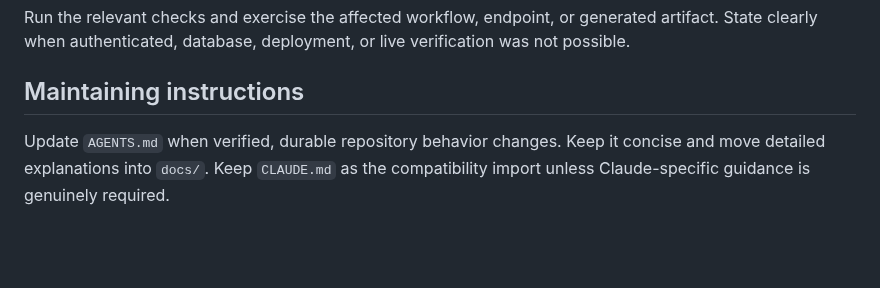
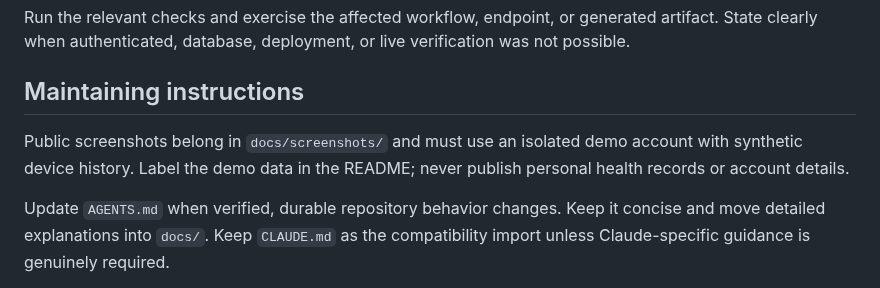
Before and after one commit to Paul1404/diatrack, a Markdown page: AGENTS.md, the part around the change. GitHub-like rendering; blank space fills up the shorter version.

```diff
--- a/AGENTS.md
+++ b/AGENTS.md
@@ -42,6 +42,10 @@ State clearly when authenticated, database, deployment, or live verification was
 
 ## Maintaining instructions
 
+Public screenshots belong in `docs/screenshots/` and must use an isolated demo
+account with synthetic device history. Label the demo data in the README;
+never publish personal health records or account details.
+
 Update `AGENTS.md` when verified, durable repository behavior changes. Keep it concise and
 move detailed explanations into `docs/`. Keep `CLAUDE.md` as the compatibility import
 unless Claude-specific guidance is genuinely required.
```
Also changed, not shown: README.md (+30 -5 lines), docs/screenshots/overview.png (added), docs/screenshots/statistics.png (added), 1 other file.
